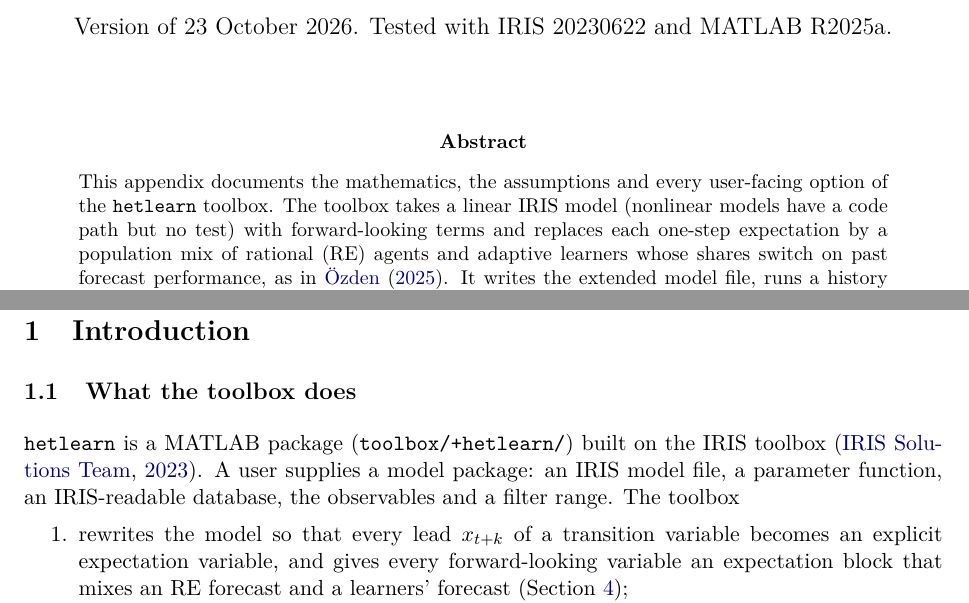
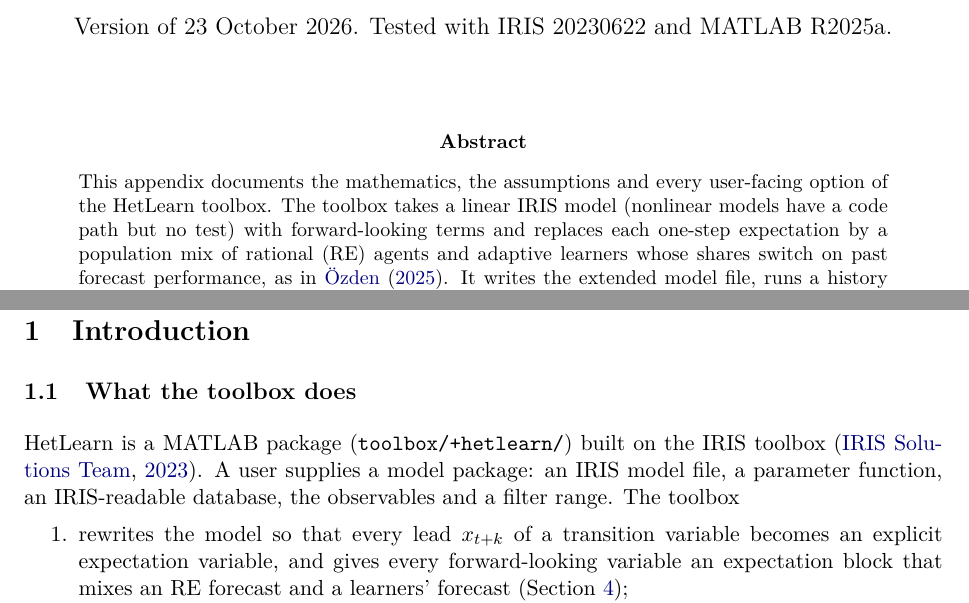
Before and after one commit to HetLearn/iris_toolbox_learning, a LaTeX paper (docs/technical_appendix/technical_appendix.tex): two parts of pages 1 and 5 of 66, joined at a grey line, cut so that both start at the same text. Compiled offline with pdfLaTeX.

Commit message:
docs/technical_appendix/technical_appendix.tex: write the toolbox name as HetLearn (code names and error IDs unchanged)

```diff
--- a/docs/technical_appendix/technical_appendix.tex
+++ b/docs/technical_appendix/technical_appendix.tex
@@ -85,7 +85,7 @@
 \begin{abstract}
 \noindent
 This appendix documents the mathematics, the assumptions and every user-facing option of the
-\code{hetlearn} toolbox. The toolbox takes a linear IRIS model (nonlinear models have a code path but
+HetLearn toolbox. The toolbox takes a linear IRIS model (nonlinear models have a code path but
 no test) with forward-looking terms and replaces each one-step expectation by a population mix of rational
 (RE) agents and adaptive learners whose shares switch on past forecast performance, as in
 \citet{ozden2025}. It writes the extended model file, runs a history stage (learning on the RE
@@ -107,7 +107,7 @@ file that implements it.
 
 \subsection{What the toolbox does}
 
-\code{hetlearn} is a MATLAB package (\code{toolbox/+hetlearn/}) built on the IRIS toolbox
+HetLearn is a MATLAB package (\code{toolbox/+hetlearn/}) built on the IRIS toolbox
 \citep{iris}. A user supplies a model package: an IRIS model file, a parameter function, an
 IRIS-readable database, the observables and a filter range. The toolbox
 
```
Also changed, not shown: docs/technical_appendix/technical_appendix.tex (2 more changed lines).
